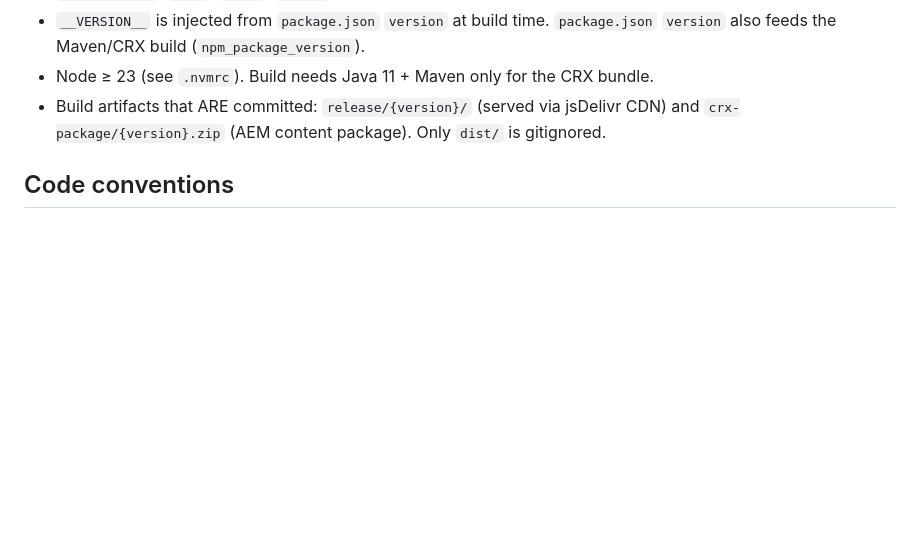
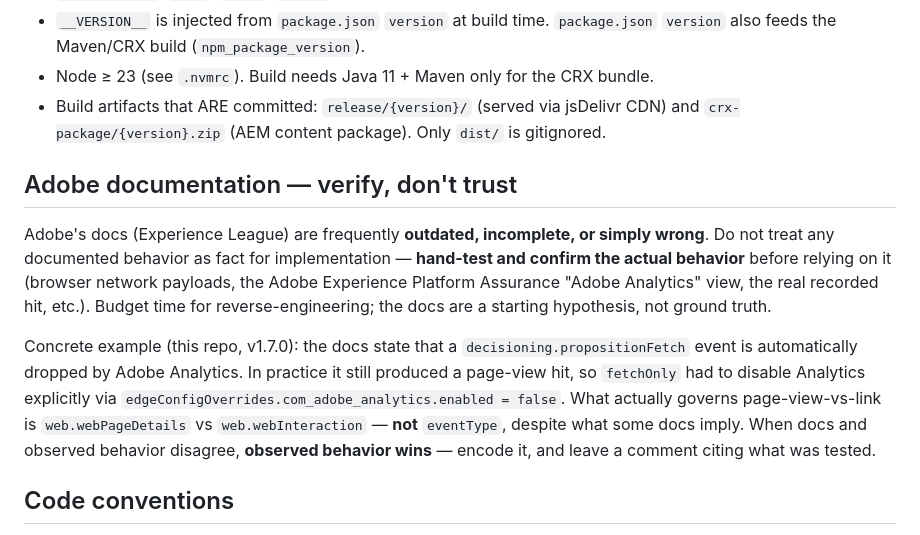
Before and after one commit to marschro-divae/acdl_helper, a Markdown page: CLAUDE.md, the part around the change. Drawn GitHub-style; blank space fills up the shorter version.

Commit message:
docs(CLAUDE.md): never trust Adobe docs — verify behavior empirically
Adobe Experience League docs are often outdated/incomplete/wrong. Hand-test
actual behavior (Assurance, network payloads, recorded hits) before relying
on it; when docs and observed behavior disagree, observed behavior wins.
Example: decisioning.propositionFetch was NOT auto-dropped by AA as documented.

Co-Authored-By: Claude Opus 4.8 (1M context) <noreply@anthropic.com>

```diff
--- a/CLAUDE.md
+++ b/CLAUDE.md
@@ -13,6 +13,11 @@
 - `__VERSION__` is injected from `package.json` `version` at build time. `package.json` `version` also feeds the Maven/CRX build (`npm_package_version`).
 - Node ≥ 23 (see `.nvmrc`). Build needs Java 11 + Maven only for the CRX bundle.
 - Build artifacts that ARE committed: `release/{version}/` (served via jsDelivr CDN) and `crx-package/{version}.zip` (AEM content package). Only `dist/` is gitignored.
+
+## Adobe documentation — verify, don't trust
+Adobe's docs (Experience League) are frequently **outdated, incomplete, or simply wrong**. Do not treat any documented behavior as fact for implementation — **hand-test and confirm the actual behavior** before relying on it (browser network payloads, the Adobe Experience Platform Assurance "Adobe Analytics" view, the real recorded hit, etc.). Budget time for reverse-engineering; the docs are a starting hypothesis, not ground truth.
+
+Concrete example (this repo, v1.7.0): the docs state that a `decisioning.propositionFetch` event is automatically dropped by Adobe Analytics. In practice it still produced a page-view hit, so `fetchOnly` had to disable Analytics explicitly via `edgeConfigOverrides.com_adobe_analytics.enabled = false`. What actually governs page-view-vs-link is `web.webPageDetails` vs `web.webInteraction` — **not** `eventType`, despite what some docs imply. When docs and observed behavior disagree, **observed behavior wins** — encode it, and leave a comment citing what was tested.
 
 ## Code conventions
 - **snake_case** for all variables and functions (e.g. `build_payload`, `is_obj`). camelCase only where an external API requires it (e.g. `adobeDataLayer`, `renderDecisions`, `webInteraction`).
```
